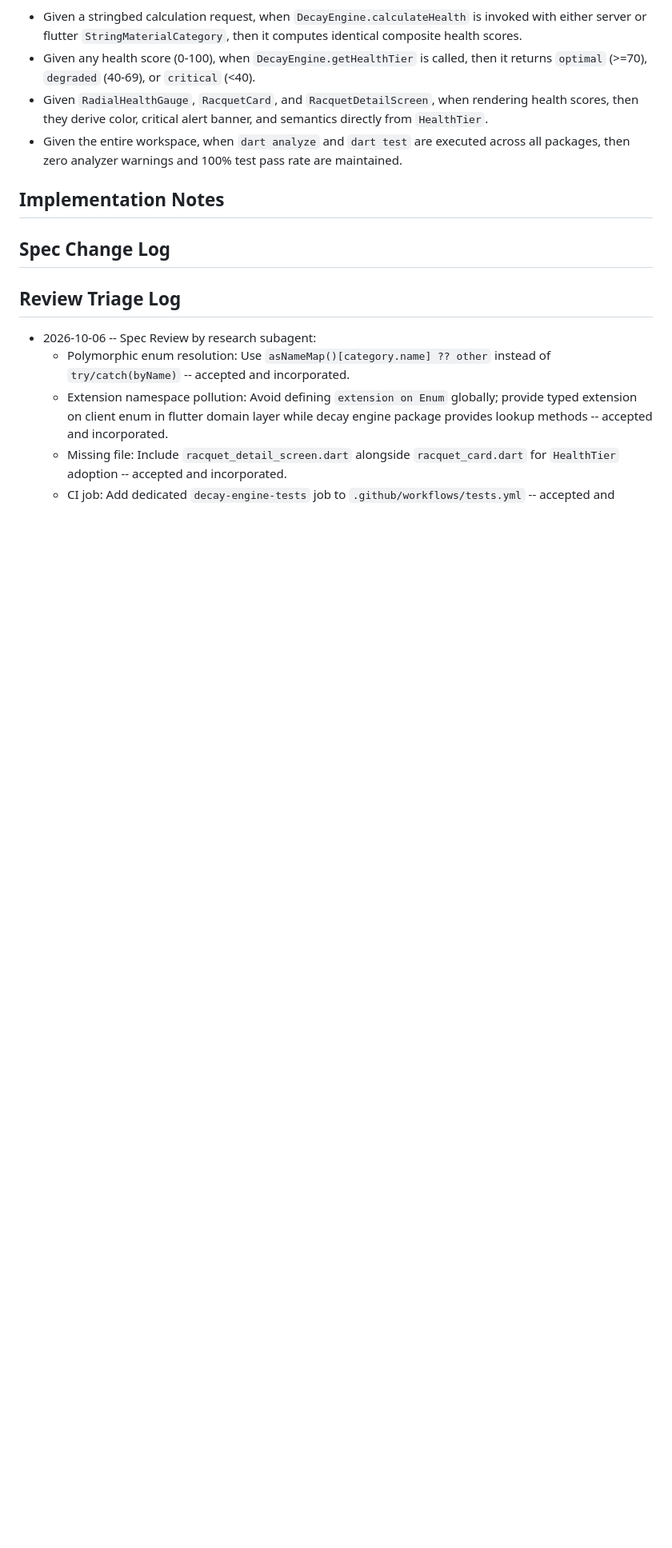
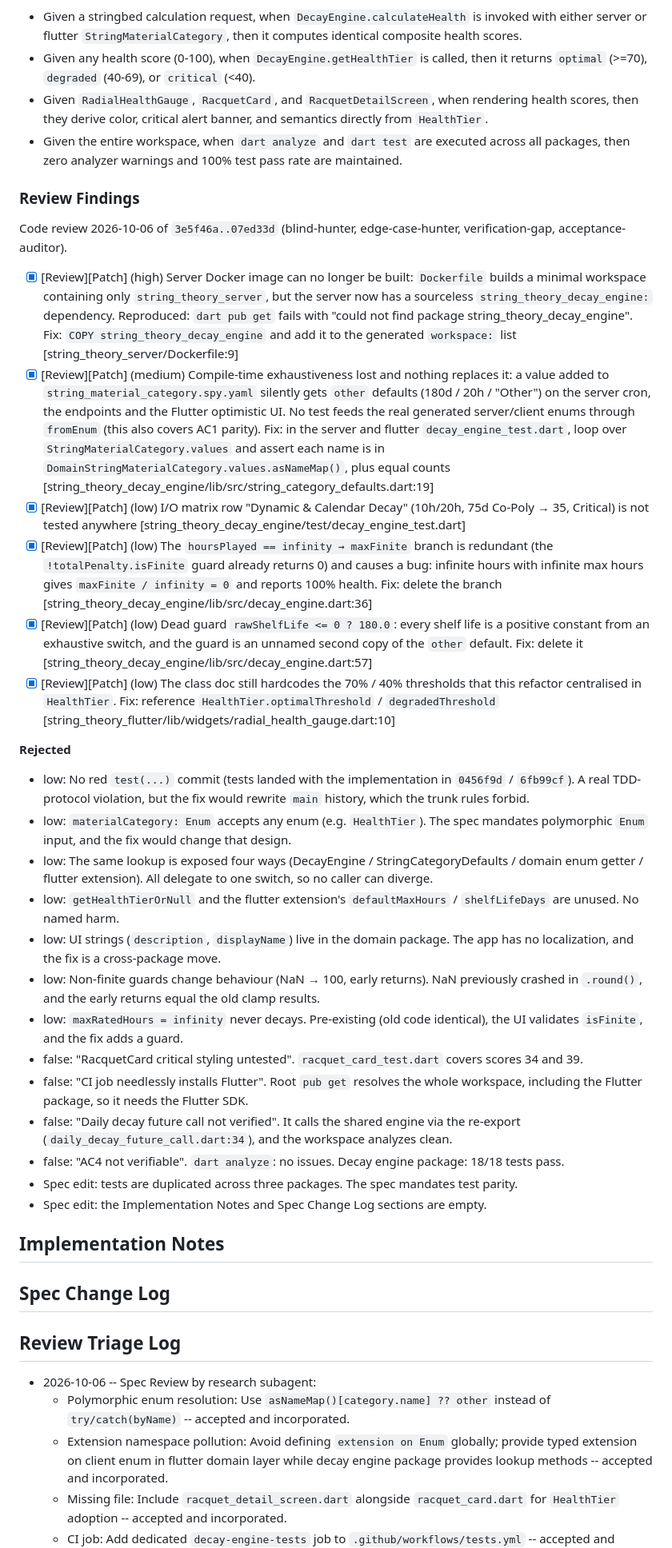
Before and after one commit to francescoberardi/string_theory, a Markdown page: _bmad-output/implementation-artifacts/spec-epic-2-retro-1-extract-shared-decay-engine.md, the part around the change. Shown at 80% size. GitHub-like rendering; blank space fills up the shorter version.

Commit message:
docs(decay): record code review findings for shared decay engine spec
Co-Authored-By: Claude Opus 5.5 <noreply@anthropic.com>

```diff
--- a/_bmad-output/implementation-artifacts/spec-epic-2-retro-1-extract-shared-decay-engine.md
+++ b/_bmad-output/implementation-artifacts/spec-epic-2-retro-1-extract-shared-decay-engine.md
@@ -92,6 +92,33 @@ context:
 - Given `RadialHealthGauge`, `RacquetCard`, and `RacquetDetailScreen`, when rendering health scores, then they derive color, critical alert banner, and semantics directly from `HealthTier`.
 - Given the entire workspace, when `dart analyze` and `dart test` are executed across all packages, then zero analyzer warnings and 100% test pass rate are maintained.
 
+### Review Findings
+
+Code review 2026-10-06 of `3e5f46a..07ed33d` (blind-hunter, edge-case-hunter, verification-gap, acceptance-auditor).
+
+- [x] [Review][Patch] (high) Server Docker image can no longer be built: `Dockerfile` builds a minimal workspace containing only `string_theory_server`, but the server now has a sourceless `string_theory_decay_engine:` dependency. Reproduced: `dart pub get` fails with "could not find package string_theory_decay_engine". Fix: `COPY string_theory_decay_engine` and add it to the generated `workspace:` list [string_theory_server/Dockerfile:9]
+- [x] [Review][Patch] (medium) Compile-time exhaustiveness lost and nothing replaces it: a value added to `string_material_category.spy.yaml` silently gets `other` defaults (180d / 20h / "Other") on the server cron, the endpoints and the Flutter optimistic UI. No test feeds the real generated server/client enums through `fromEnum` (this also covers AC1 parity). Fix: in the server and flutter `decay_engine_test.dart`, loop over `StringMaterialCategory.values` and assert each name is in `DomainStringMaterialCategory.values.asNameMap()`, plus equal counts [string_theory_decay_engine/lib/src/string_category_defaults.dart:19]
+- [x] [Review][Patch] (low) I/O matrix row "Dynamic & Calendar Decay" (10h/20h, 75d Co-Poly → 35, Critical) is not tested anywhere [string_theory_decay_engine/test/decay_engine_test.dart]
+- [x] [Review][Patch] (low) The `hoursPlayed == infinity → maxFinite` branch is redundant (the `!totalPenalty.isFinite` guard already returns 0) and causes a bug: infinite hours with infinite max hours gives `maxFinite / infinity = 0` and reports 100% health. Fix: delete the branch [string_theory_decay_engine/lib/src/decay_engine.dart:36]
+- [x] [Review][Patch] (low) Dead guard `rawShelfLife <= 0 ? 180.0`: every shelf life is a positive constant from an exhaustive switch, and the guard is an unnamed second copy of the `other` default. Fix: delete it [string_theory_decay_engine/lib/src/decay_engine.dart:57]
+- [x] [Review][Patch] (low) The class doc still hardcodes the 70% / 40% thresholds that this refactor centralised in `HealthTier`. Fix: reference `HealthTier.optimalThreshold` / `degradedThreshold` [string_theory_flutter/lib/widgets/radial_health_gauge.dart:10]
+
+**Rejected**
+
+- low: No red `test(...)` commit (tests landed with the implementation in `0456f9d` / `6fb99cf`). A real TDD-protocol violation, but the fix would rewrite `main` history, which the trunk rules forbid.
+- low: `materialCategory: Enum` accepts any enum (e.g. `HealthTier`). The spec mandates polymorphic `Enum` input, and the fix would change that design.
+- low: The same lookup is exposed four ways (DecayEngine / StringCategoryDefaults / domain enum getter / flutter extension). All delegate to one switch, so no caller can diverge.
+- low: `getHealthTierOrNull` and the flutter extension's `defaultMaxHours` / `shelfLifeDays` are unused. No named harm.
+- low: UI strings (`description`, `displayName`) live in the domain package. The app has no localization, and the fix is a cross-package move.
+- low: Non-finite guards change behaviour (NaN → 100, early returns). NaN previously crashed in `.round()`, and the early returns equal the old clamp results.
+- low: `maxRatedHours = infinity` never decays. Pre-existing (old code identical), the UI validates `isFinite`, and the fix adds a guard.
+- false: "RacquetCard critical styling untested". `racquet_card_test.dart` covers scores 34 and 39.
+- false: "CI job needlessly installs Flutter". Root `pub get` resolves the whole workspace, including the Flutter package, so it needs the Flutter SDK.
+- false: "Daily decay future call not verified". It calls the shared engine via the re-export (`daily_decay_future_call.dart:34`), and the workspace analyzes clean.
+- false: "AC4 not verifiable". `dart analyze`: no issues. Decay engine package: 18/18 tests pass.
+- Spec edit: tests are duplicated across three packages. The spec mandates test parity.
+- Spec edit: the Implementation Notes and Spec Change Log sections are empty.
+
 ## Implementation Notes
 
 ## Spec Change Log
```
